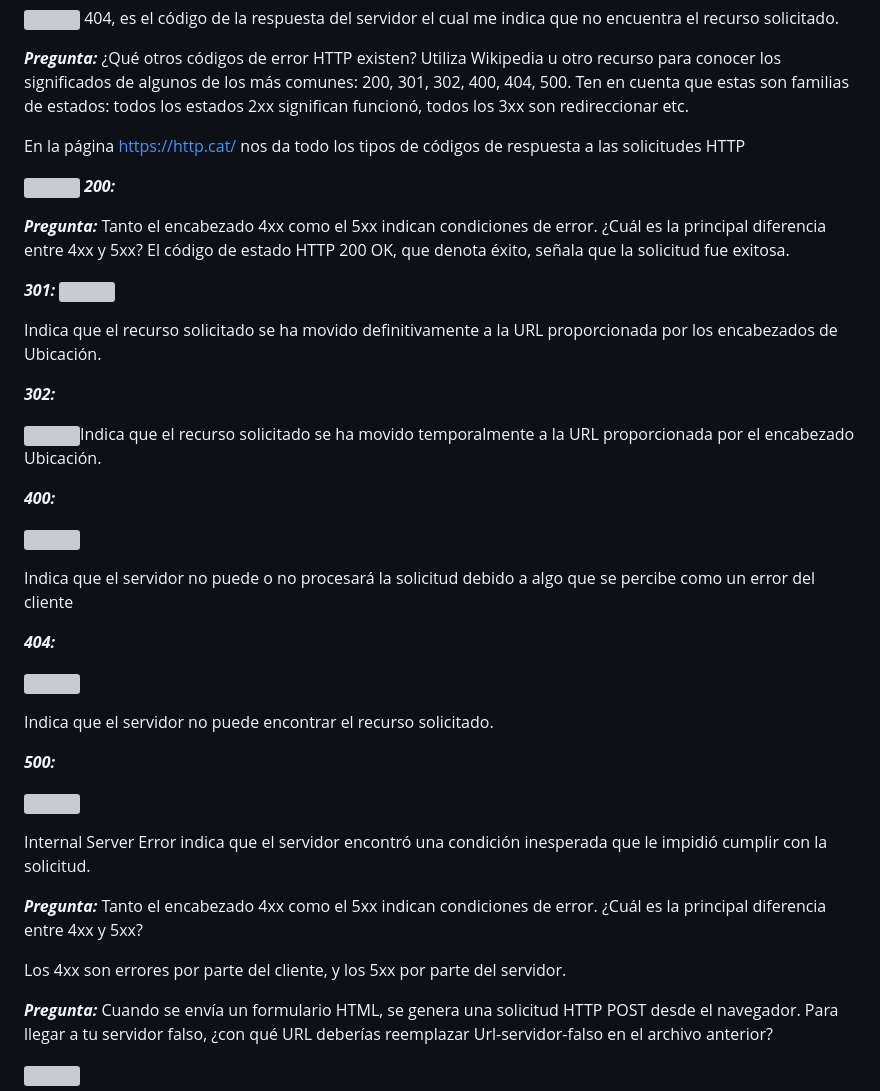
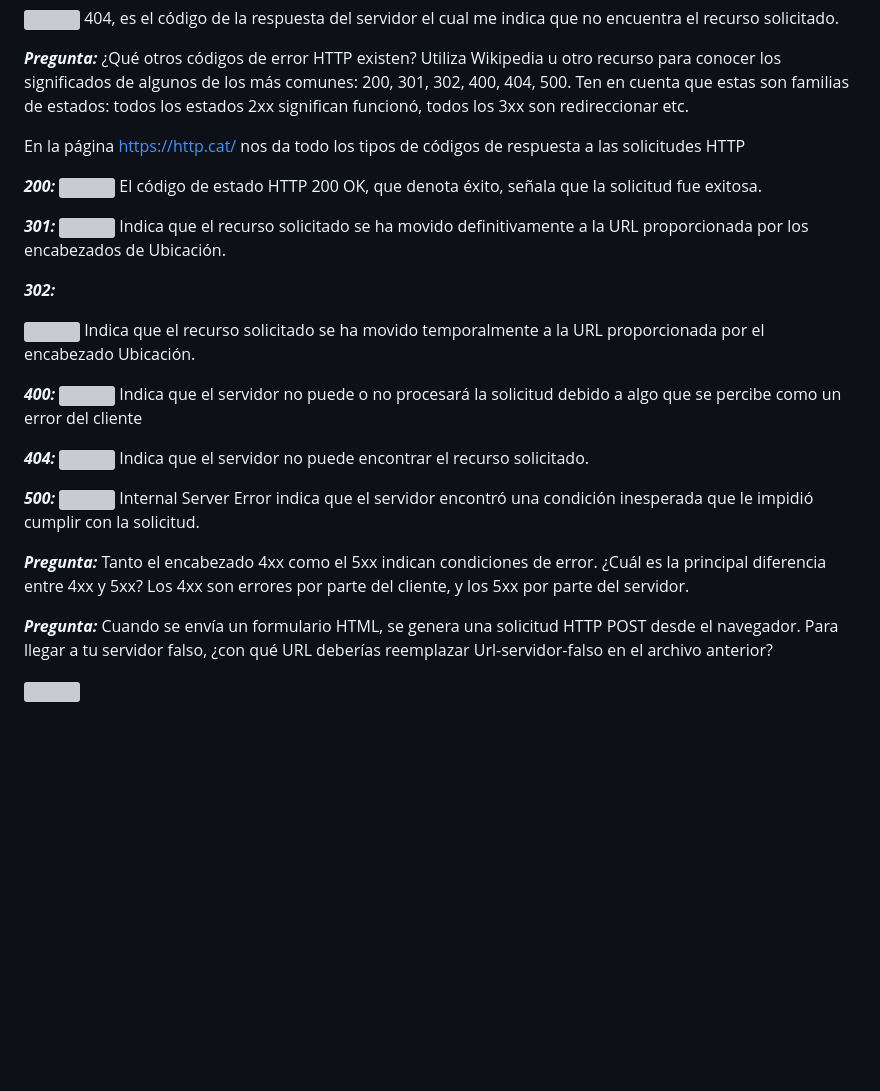
Before and after one commit to chandler-pc/Desarrollo-CC3S2, a Markdown page: Http-Uri/Pregunta.md, the part around one of its changes. Rendered like a GitHub page; blank space fills up the shorter version; grey boxes are pictures that could not be loaded.

Commit message:
Update Pregmdunta.

```diff
--- a/Http-Uri/Pregunta.md
+++ b/Http-Uri/Pregunta.md
@@ -53,44 +54,33 @@ Si el Content-type, que me dice el tipo de formato que me devuelve que en este c
 
 En la página <https://http.cat/> nos da todo los tipos de códigos de respuesta a las solicitudes HTTP
 
+***200:***
 ![](https://github.com/chandler-pc/Desarrollo-CC3S2/blob/main/Http-Uri/images/Aspose.Words.0ac7ce18-8902-4c35-af50-35507bcea07a.015.png)
-***200:***
-
-
-***Pregunta:***
-Tanto el encabezado 4xx como el 5xx indican condiciones de error. ¿Cuál es la principal diferencia entre 4xx y 5xx?
 El código de estado HTTP 200 OK, que denota éxito, señala que la solicitud fue exitosa.
 
 ***301:***
 ![](https://github.com/chandler-pc/Desarrollo-CC3S2/blob/main/Http-Uri/images/Aspose.Words.0ac7ce18-8902-4c35-af50-35507bcea07a.017.png)
-
 Indica que el recurso solicitado se ha movido definitivamente a la URL proporcionada por los encabezados de Ubicación.
 
 ***302:***
 
-![](https://github.com/chandler-pc/Desarrollo-CC3S2/blob/main/Http-Uri/images/Aspose.Words.0ac7ce18-8902-4c35-af50-35507bcea07a.018.png)Indica que el recurso solicitado se ha movido temporalmente a la URL proporcionada por el encabezado Ubicación.
+![](https://github.com/chandler-pc/Desarrollo-CC3S2/blob/main/Http-Uri/images/Aspose.Words.0ac7ce18-8902-4c35-af50-35507bcea07a.018.png)
+Indica que el recurso solicitado se ha movido temporalmente a la URL proporcionada por el encabezado Ubicación.
 
 ***400:***
-
 ![](https://github.com/chandler-pc/Desarrollo-CC3S2/blob/main/Http-Uri/images/Aspose.Words.0ac7ce18-8902-4c35-af50-35507bcea07a.019.png)
-
 Indica que el servidor no puede o no procesará la solicitud debido a algo que se percibe como un error del cliente
 
 ***404:***
-
 ![](https://github.com/chandler-pc/Desarrollo-CC3S2/blob/main/Http-Uri/images/Aspose.Words.0ac7ce18-8902-4c35-af50-35507bcea07a.020.png)
-
 Indica que el servidor no puede encontrar el recurso solicitado.
 
 ***500:***
-
 ![](https://github.com/chandler-pc/Desarrollo-CC3S2/blob/main/Http-Uri/images/Aspose.Words.0ac7ce18-8902-4c35-af50-35507bcea07a.021.png)
-
 Internal Server Error indica que el servidor encontró una condición inesperada que le impidió cumplir con la solicitud.
 
 ***Pregunta:***
 Tanto el encabezado 4xx como el 5xx indican condiciones de error. ¿Cuál es la principal diferencia entre 4xx y 5xx?
-
 Los 4xx son errores por parte del cliente, y los 5xx por parte del servidor.
 
 ***Pregunta:***
```
Also changed, not shown: other parts of Http-Uri/Pregunta.md (+2 -1 lines).
